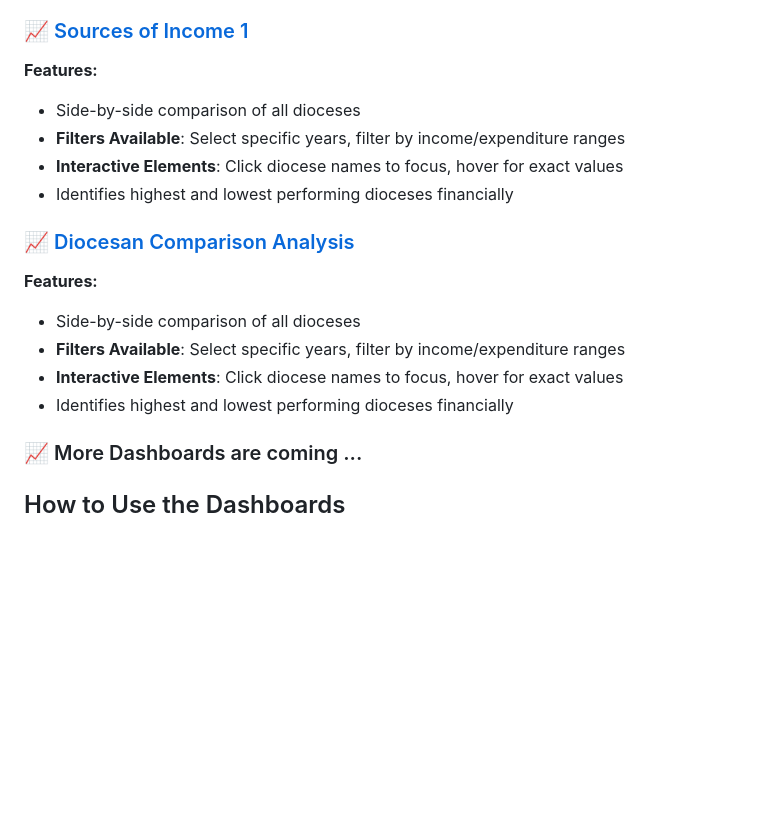
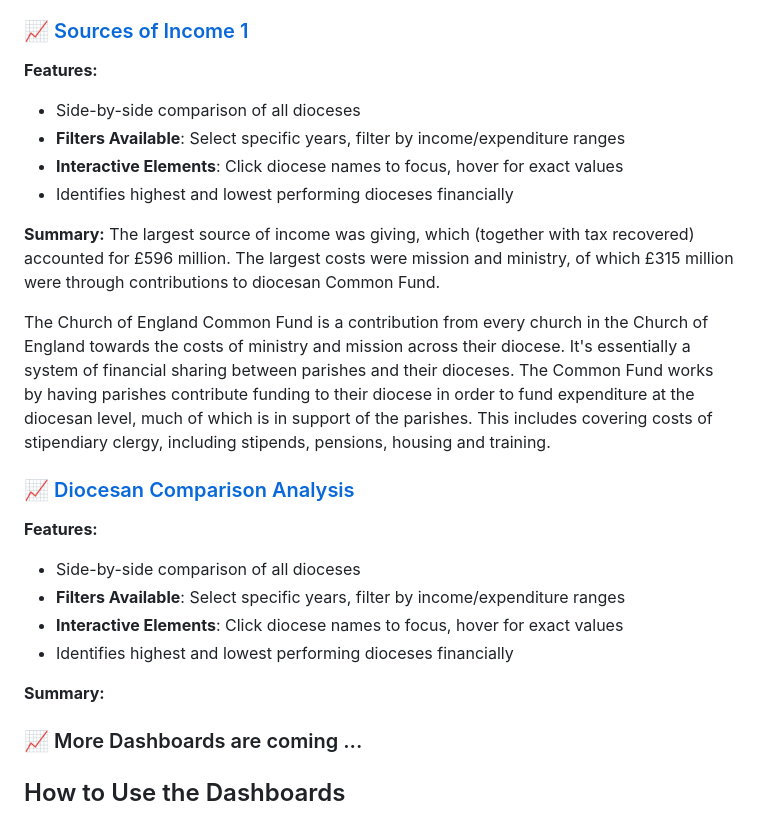
Before and after one commit to nawazhoss/Diocese-Income-Analysis, a Markdown page: README.md, the part around the change. Drawn GitHub-style; blank space fills up the shorter version.

```diff
--- a/README.md
+++ b/README.md
@@ -76,11 +76,18 @@ The analysis covers:
 To provide meaningful comparisons, this first dashboard shows the long-term trend in income and expenditure from 2003 to 2022. Although 2023 saw income and expenditure recover to pre-pandemic levels, they continue to be eroded by the effects of inflation. Real terms income and expenditure (i.e. adjusted for inflation) were both slightly down on corresponding totals from 2022. Real terms income was 15% lower and expenditure 16% lower than in 2019. Income continued to exceed expenditure, as it has done every year since 2011, with a 3.5% margin reported for 2023. Real terms expenditure was lower in 2023 than in any of the previous twenty years.
 
 ### 📈 [Sources of Income 1](https://public.tableau.com/app/profile/nawaz.hossain/viz/diocesan_dashboard2/Dashboard1)
+
 **Features:**
 - Side-by-side comparison of all dioceses
 - **Filters Available**: Select specific years, filter by income/expenditure ranges
 - **Interactive Elements**: Click diocese names to focus, hover for exact values
 - Identifies highest and lowest performing dioceses financially
+
+**Summary:**
+The largest source of income was giving, which (together with tax recovered) accounted for £596 million. The largest costs were mission and ministry, of which £315 million were through contributions to diocesan Common Fund.
+
+The Church of England Common Fund is a contribution from every church in the Church of England towards the costs of ministry and mission across their diocese. It's essentially a system of financial sharing between parishes and their dioceses.
+The Common Fund works by having parishes contribute funding to their diocese in order to fund expenditure at the diocesan level, much of which is in support of the parishes. This includes covering costs of stipendiary clergy, including stipends, pensions, housing and training.
 
 
 ### 📈 [Diocesan Comparison Analysis](https://public.tableau.com/app/profile/nawaz.hossain/viz/diocesan_incexp_trends/Dashboard2)
@@ -90,6 +97,7 @@ To provide meaningful comparisons, this first dashboard shows the long-term tren
 - **Interactive Elements**: Click diocese names to focus, hover for exact values
 - Identifies highest and lowest performing dioceses financially
 
+**Summary:**
 
 ### 📈 More Dashboards are coming ...
 
```
